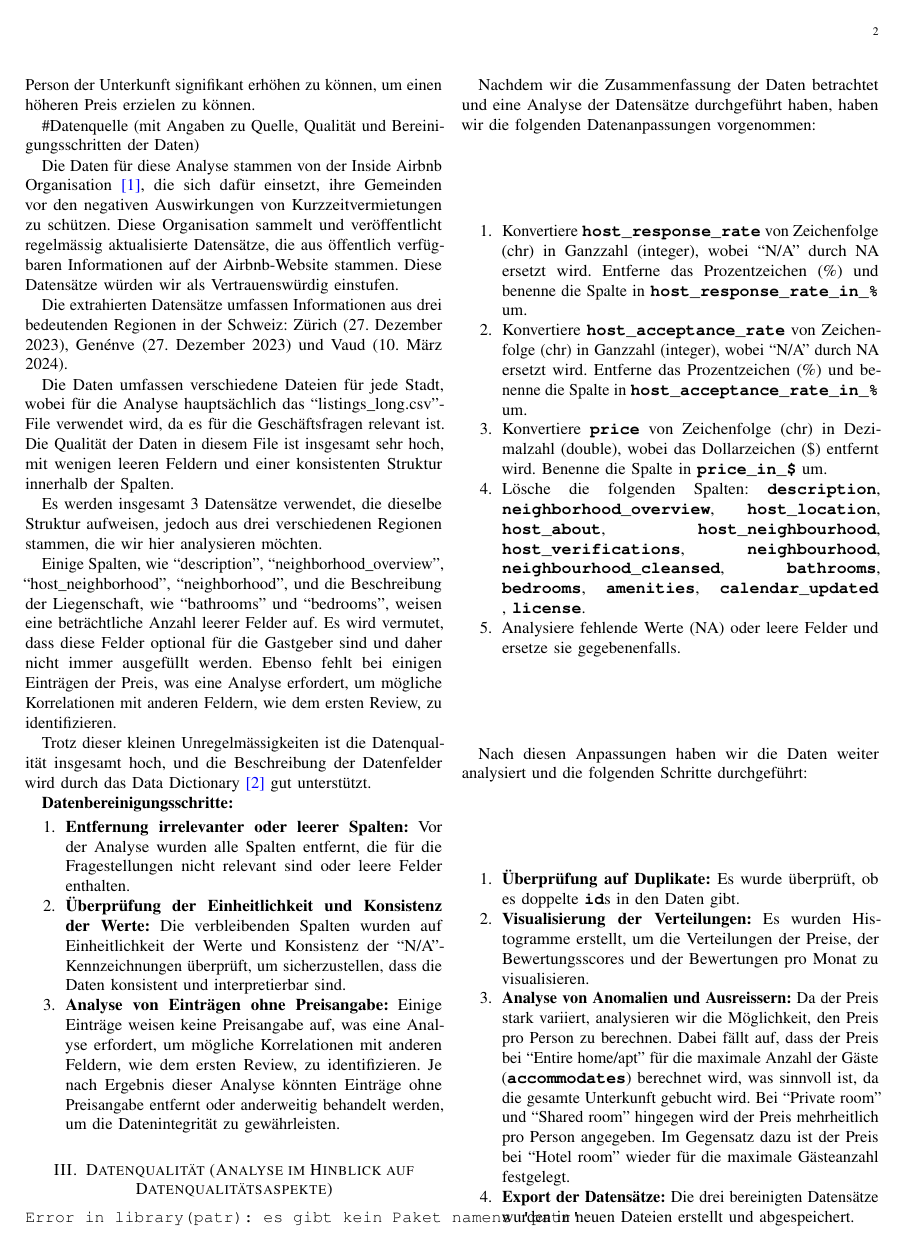
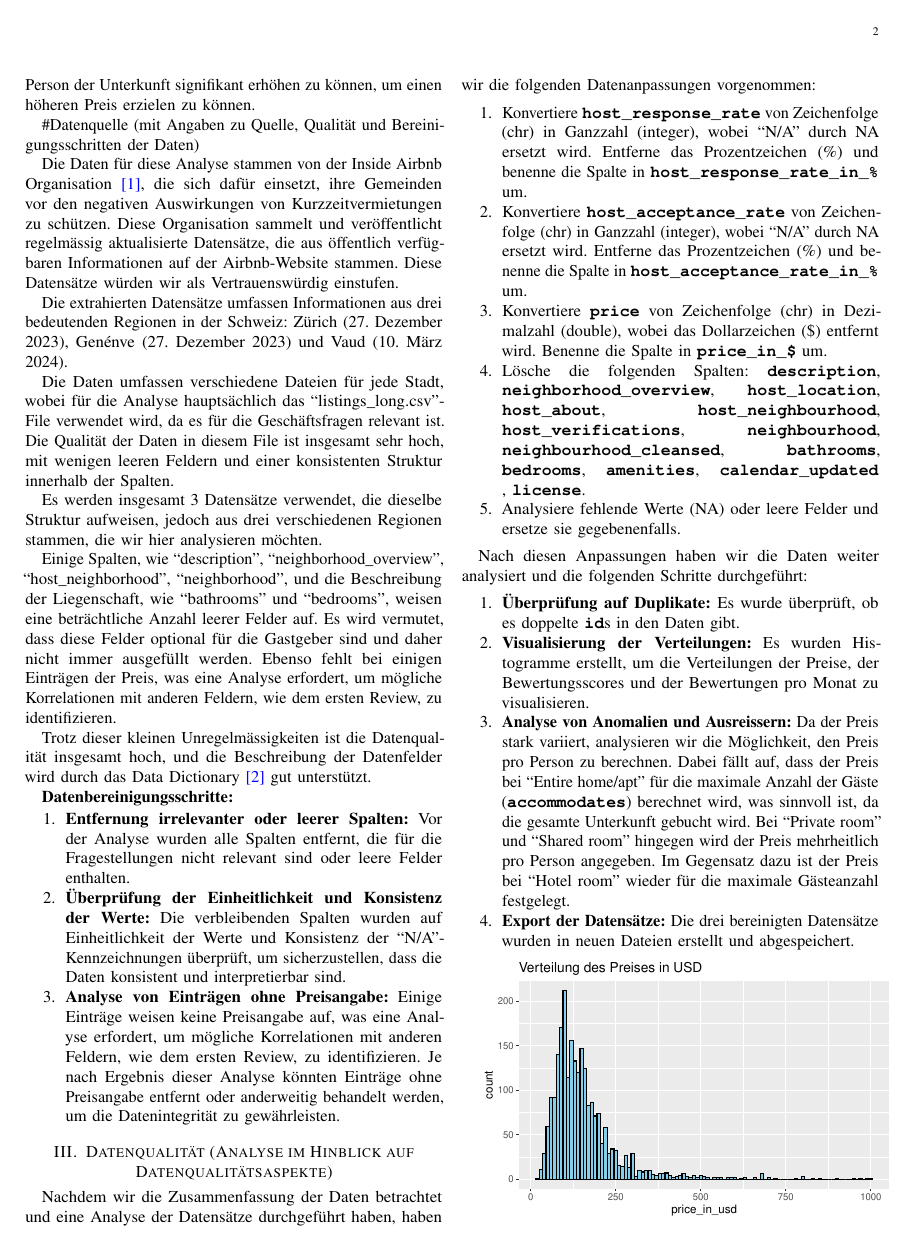
Before and after one commit to jovanpajic/BIDS_FS24, a LaTeX paper (main.tex): page 2 of 10. Compiled offline with pdfLaTeX; a missing font is replaced by an installed copy or a similar font; a LaTeX package or settings file that is missing is left out.

Commit message:
new render

```diff
--- a/main.tex
+++ b/main.tex
@@ -482,10 +482,6 @@ unterstützt.
 \hypertarget{datenqualituxe4t-analyse-im-hinblick-auf-datenqualituxe4tsaspekte}{%
 \section{Datenqualität (Analyse im Hinblick auf
 Datenqualitätsaspekte)}\label{datenqualituxe4t-analyse-im-hinblick-auf-datenqualituxe4tsaspekte}}
-
-\begin{verbatim}
-Error in library(patr): es gibt kein Paket namens 'patr'
-\end{verbatim}
 
 Nachdem wir die Zusammenfassung der Daten betrachtet und eine Analyse
 der Datensätze durchgeführt haben, haben wir die folgenden
```
Also changed, not shown: main.pdf, main_files/figure-pdf/descriptive-1.pdf, main_files/figure-pdf/descriptive-2.pdf, main_files/figure-pdf/descriptive-3.pdf, main_files/figure-pdf/descriptive-4.pdf, main_files/figure-pdf/eda price_per_person-1.pdf, main_files/figure-pdf/eda-1.pdf, main_files/figure-pdf/eda-2.pdf, main_files/figure-pdf/eda-3.pdf, main_files/figure-pdf/unnamed-chunk-11-1.pdf, main_files/figure-pdf/unnamed-chunk-11-2.pdf, main_files/figure-pdf/unnamed-chunk-11-3.pdf, main_files/figure-pdf/unnamed-chunk-12-1.pdf, main_files/figure-pdf/unnamed-chunk-12-2.pdf, 6 more files, 2 other files.
